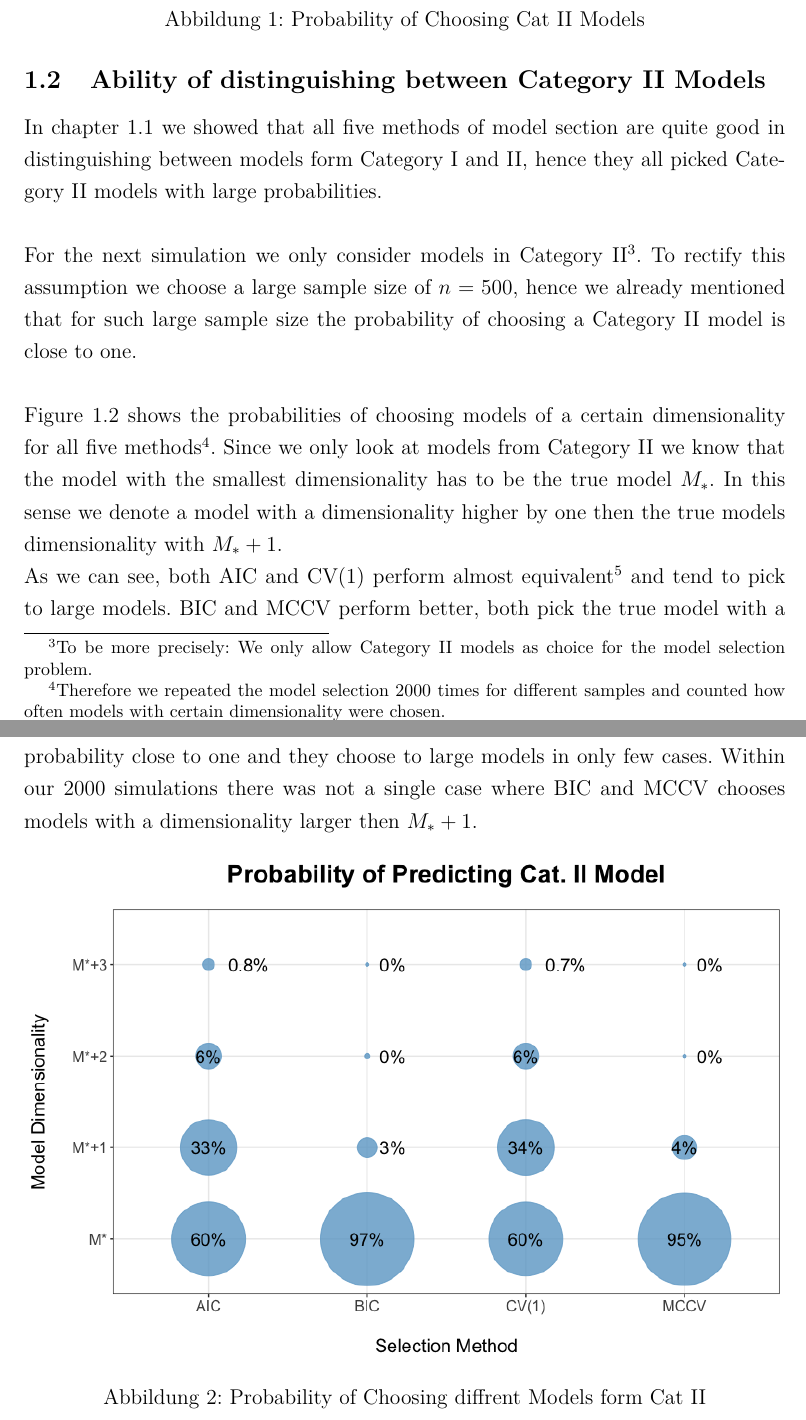
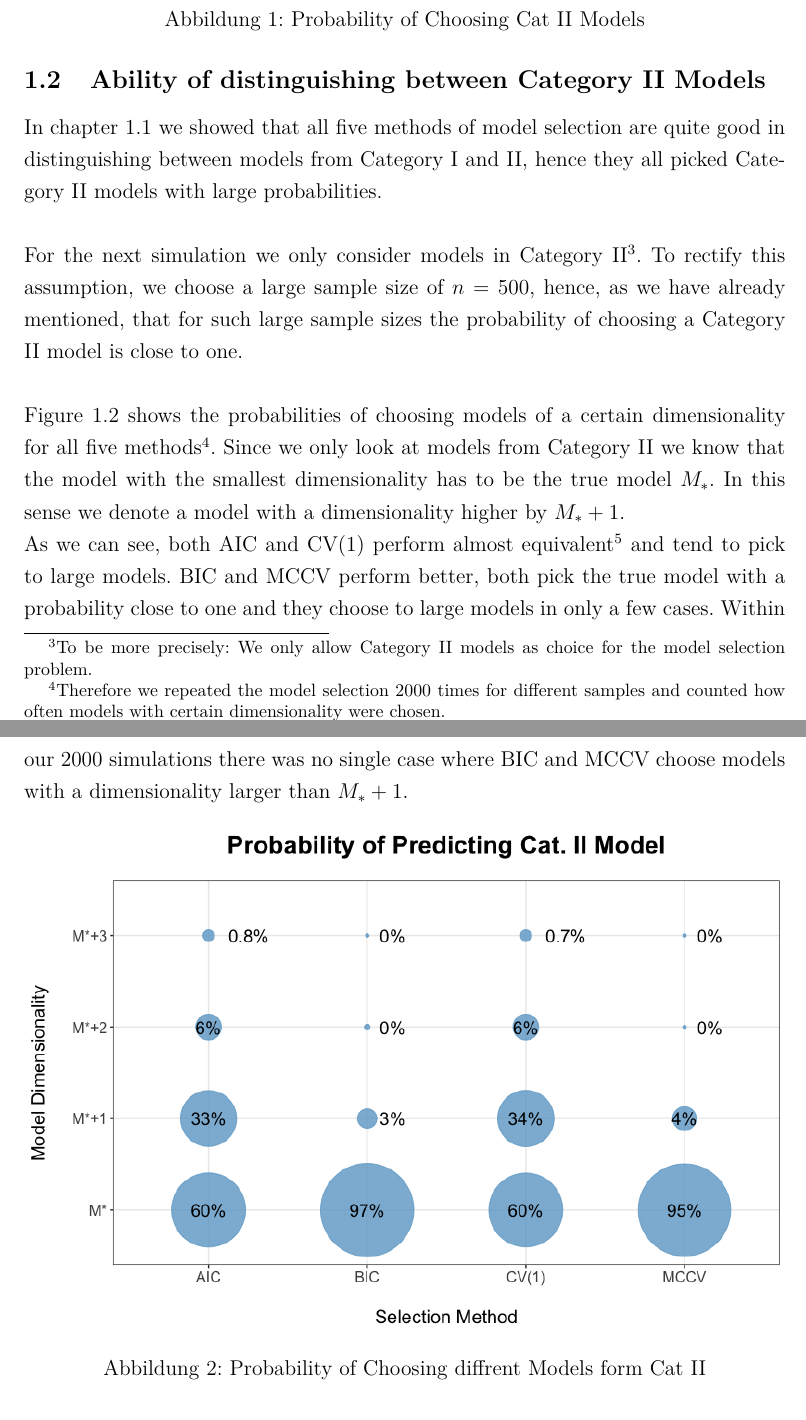
Before and after one commit to Christoph-Z/Research_Module, a LaTeX document (Paper/Simulations.tex): two parts of pages 2 and 3 of 5, joined at a grey line, cut so that both start at the same text. Compiled offline with pdfLaTeX.

Commit message:
Fehlerbehebung
Kapitel 6, 6.1 und 6.2

```diff
--- a/Paper/Simulations.tex
+++ b/Paper/Simulations.tex
@@ -28,12 +28,14 @@ As we can see in Figure \ref{Simulation1}, the probabilities of choosing a Categ
 \caption{Probability of Choosing Cat II Models}
 \end{figure}
 \subsection{Ability of distinguishing  between Category II Models}
-In chapter \ref{Simulation1} we showed that all five methods of model section are quite good in distinguishing between models form Category I and II, hence they all picked Category II models with large probabilities. \\
+In chapter \ref{Simulation1} we showed that all five methods of model selection are quite good in distinguishing between models from Category I and II, hence they all picked Category II models with large probabilities. \\
 \\
-For the next simulation we only consider models in Category II\footnote{To be more precisely: We only allow Category II models as choice for the model selection problem.}. To rectify this assumption we choose a large sample size of $n=500$, hence we already mentioned that for such large sample size the probability of choosing a Category II model is close to one.\\
+For the next simulation we only consider models in Category II\footnote{To be more precisely: We only allow Category II models as choice for the model selection problem.}. To rectify this assumption, we choose a large sample size of $n=500$, hence, as we have already mentioned, that for such large sample sizes the probability of choosing a Category II model is close to one.\\
 \\
-Figure \ref{Simulation2} shows the probabilities of choosing models of a certain dimensionality for all five methods\footnote{Therefore we repeated the model selection 2000 times for different samples and counted how often models with certain dimensionality were chosen.}. Since we only look at models from Category II we know that the model with the smallest dimensionality has to be  the true model $M_\ast$. In this sense we denote a model with a dimensionality higher by one then the true models dimensionality with $M_\ast+1$.\\
-As we can see, both AIC and CV(1) perform almost equivalent\footnote{These similar performance is not unexpected since \cite{stone1977asymptotic} showed that AIC and CV(1) are asymptotically equivalent} and tend to pick to large models. BIC and MCCV  perform better, both pick the true model with a probability close to one and they choose to large models in only few cases. Within our 2000 simulations there was not a single case where BIC and MCCV chooses models with a dimensionality larger then $M_\ast+1$.
+Figure \ref{Simulation2} shows the probabilities of choosing models of a certain dimensionality for all five methods\footnote{Therefore we repeated the model selection 2000 times for different samples and counted how often models with certain dimensionality were chosen.}. Since we only look at models from Category II we know that the model with the smallest dimensionality has to be the true model $M_\ast$.
+%DER nachfolgende satz macht keinen sinn
+In this sense we denote a model with a dimensionality higher by $M_\ast+1$.\\
+As we can see, both AIC and CV(1) perform almost equivalent\footnote{These similar performance is not unexpected since \cite{stone1977asymptotic} showed that AIC and CV(1) are asymptotically equivalent} and tend to pick to large models. BIC and MCCV  perform better, both pick the true model with a probability close to one and they choose to large models in only a few cases. Within our 2000 simulations there was no single case where BIC and MCCV choose models with a dimensionality larger than $M_\ast+1$.
 \begin{figure}[!h]
 	\label{Simulation2}
 	\centering
```
Also changed, not shown: Paper/Simulations.tex (14 more changed lines).
